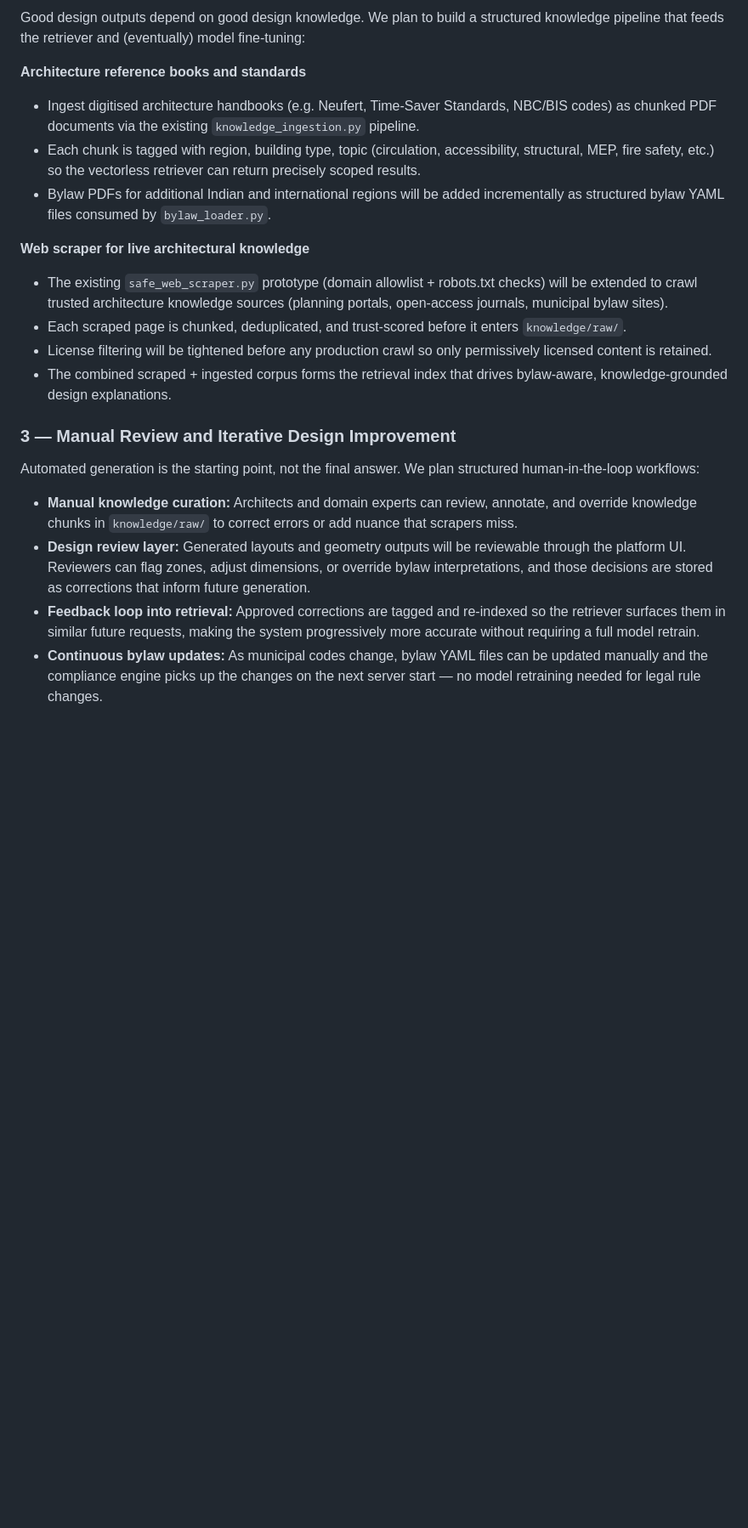
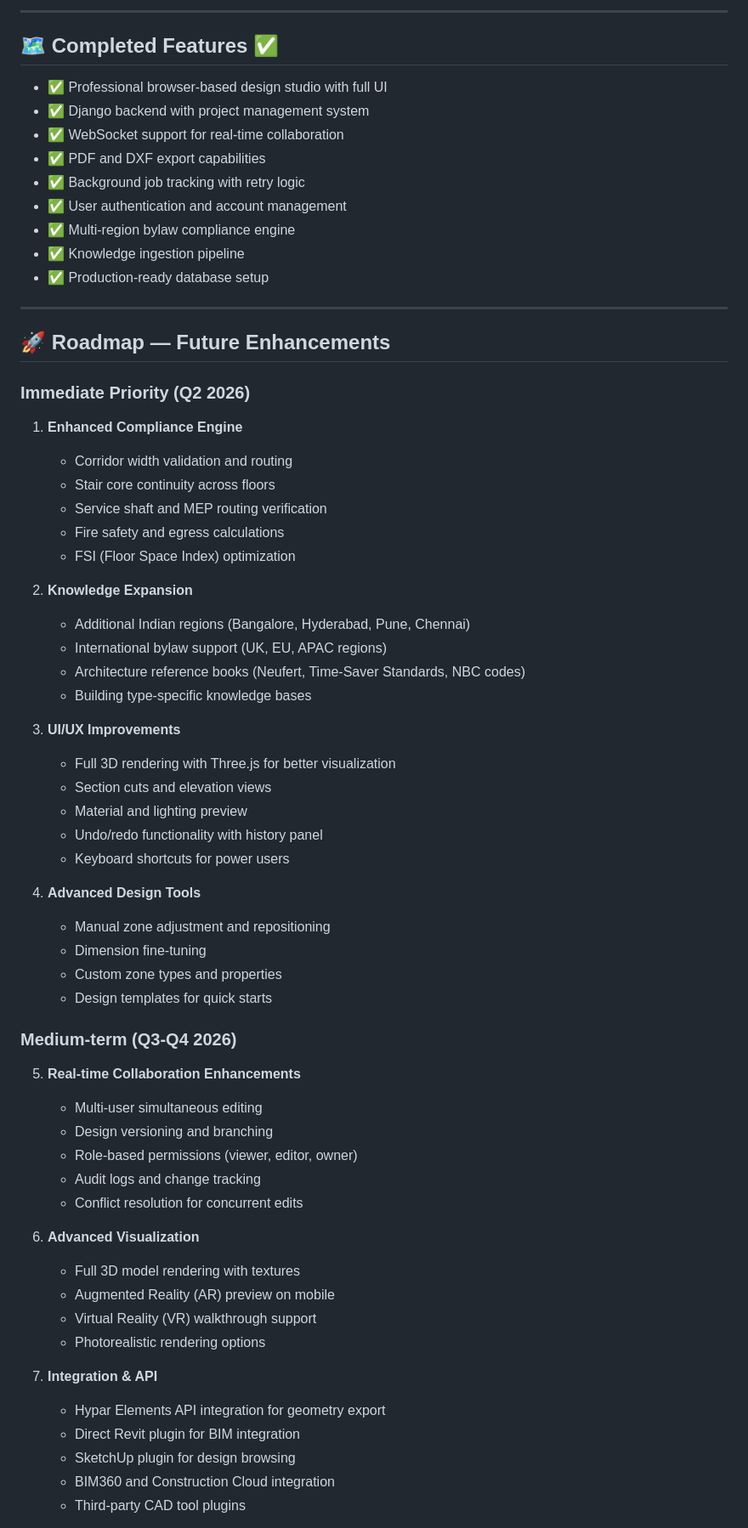
Before and after one commit to UdaiBatta/ArchiAI, a Markdown page: README.md, the part around one of its changes. Shown at 85% size. Drawn GitHub-style; blank space fills up the shorter version.

Commit message:
Improving and updating the README.md file

```diff
--- a/README.md
+++ b/README.md
@@ -259,22 +331,69 @@ Planned use:
 
-Good design outputs depend on good design knowledge. We plan to build a structured knowledge pipeline that feeds the retriever and (eventually) model fine-tuning:
+---
 
-**Architecture reference books and standards**
-- Ingest digitised architecture handbooks (e.g. Neufert, Time-Saver Standards, NBC/BIS codes) as chunked PDF documents via the existing `knowledge_ingestion.py` pipeline.
-- Each chunk is tagged with region, building type, topic (circulation, accessibility, structural, MEP, fire safety, etc.) so the vectorless retriever can return precisely scoped results.
-- Bylaw PDFs for additional Indian and international regions will be added incrementally as structured bylaw YAML files consumed by `bylaw_loader.py`.
+## 🗺️ Completed Features ✅
 
-**Web scraper for live architectural knowledge**
-- The existing `safe_web_scraper.py` prototype (domain allowlist + robots.txt checks) will be extended to crawl trusted architecture knowledge sources (planning portals, open-access journals, municipal bylaw sites).
-- Each scraped page is chunked, deduplicated, and trust-scored before it enters `knowledge/raw/`.
-- License filtering will be tightened before any production crawl so only permissively licensed content is retained.
-- The combined scraped + ingested corpus forms the retrieval index that drives bylaw-aware, knowledge-grounded design explanations.
+- ✅ Professional browser-based design studio with full UI
+- ✅ Django backend with project management system
+- ✅ WebSocket support for real-time collaboration
+- ✅ PDF and DXF export capabilities
+- ✅ Background job tracking with retry logic
+- ✅ User authentication and account management
+- ✅ Multi-region bylaw compliance engine
+- ✅ Knowledge ingestion pipeline
+- ✅ Production-ready database setup
 
-### 3 — Manual Review and Iterative Design Improvement
+---
 
-Automated generation is the starting point, not the final answer. We plan structured human-in-the-loop workflows:
+## 🚀 Roadmap — Future Enhancements
 
-- **Manual knowledge curation:** Architects and domain experts can review, annotate, and override knowledge chunks in `knowledge/raw/` to correct errors or add nuance that scrapers miss.
-- **Design review layer:** Generated layouts and geometry outputs will be reviewable through the platform UI. Reviewers can flag zones, adjust dimensions, or override bylaw interpretations, and those decisions are stored as corrections that inform future generation.
-- **Feedback loop into retrieval:** Approved corrections are tagged and re-indexed so the retriever surfaces them in similar future requests, making the system progressively more accurate without requiring a full model retrain.
-- **Continuous bylaw updates:** As municipal codes change, bylaw YAML files can be updated manually and the compliance engine picks up the changes on the next server start — no model retraining needed for legal rule changes.
+### Immediate Priority (Q2 2026)
+
+1. **Enhanced Compliance Engine**
+   - Corridor width validation and routing
+   - Stair core continuity across floors
+   - Service shaft and MEP routing verification
+   - Fire safety and egress calculations
+   - FSI (Floor Space Index) optimization
+
+2. **Knowledge Expansion**
+   - Additional Indian regions (Bangalore, Hyderabad, Pune, Chennai)
+   - International bylaw support (UK, EU, APAC regions)
+   - Architecture reference books (Neufert, Time-Saver Standards, NBC codes)
+   - Building type-specific knowledge bases
+
+3. **UI/UX Improvements**
+   - Full 3D rendering with Three.js for better visualization
+   - Section cuts and elevation views
+   - Material and lighting preview
+   - Undo/redo functionality with history panel
+   - Keyboard shortcuts for power users
+
+4. **Advanced Design Tools**
+   - Manual zone adjustment and repositioning
+   - Dimension fine-tuning
+   - Custom zone types and properties
+   - Design templates for quick starts
+
+### Medium-term (Q3-Q4 2026)
+
+5. **Real-time Collaboration Enhancements**
+   - Multi-user simultaneous editing
+   - Design versioning and branching
+   - Role-based permissions (viewer, editor, owner)
+   - Audit logs and change tracking
+   - Conflict resolution for concurrent edits
+
+6. **Advanced Visualization**
+   - Full 3D model rendering with textures
+   - Augmented Reality (AR) preview on mobile
+   - Virtual Reality (VR) walkthrough support
+   - Photorealistic rendering options
+
+7. **Integration & API**
+   - Hypar Elements API integration for geometry export
+   - Direct Revit plugin for BIM integration
+   - SketchUp plugin for design browsing
+   - BIM360 and Construction Cloud integration
+   - Third-party CAD tool plugins
+
```
Also changed, not shown: other parts of README.md (+307 -170 lines).
